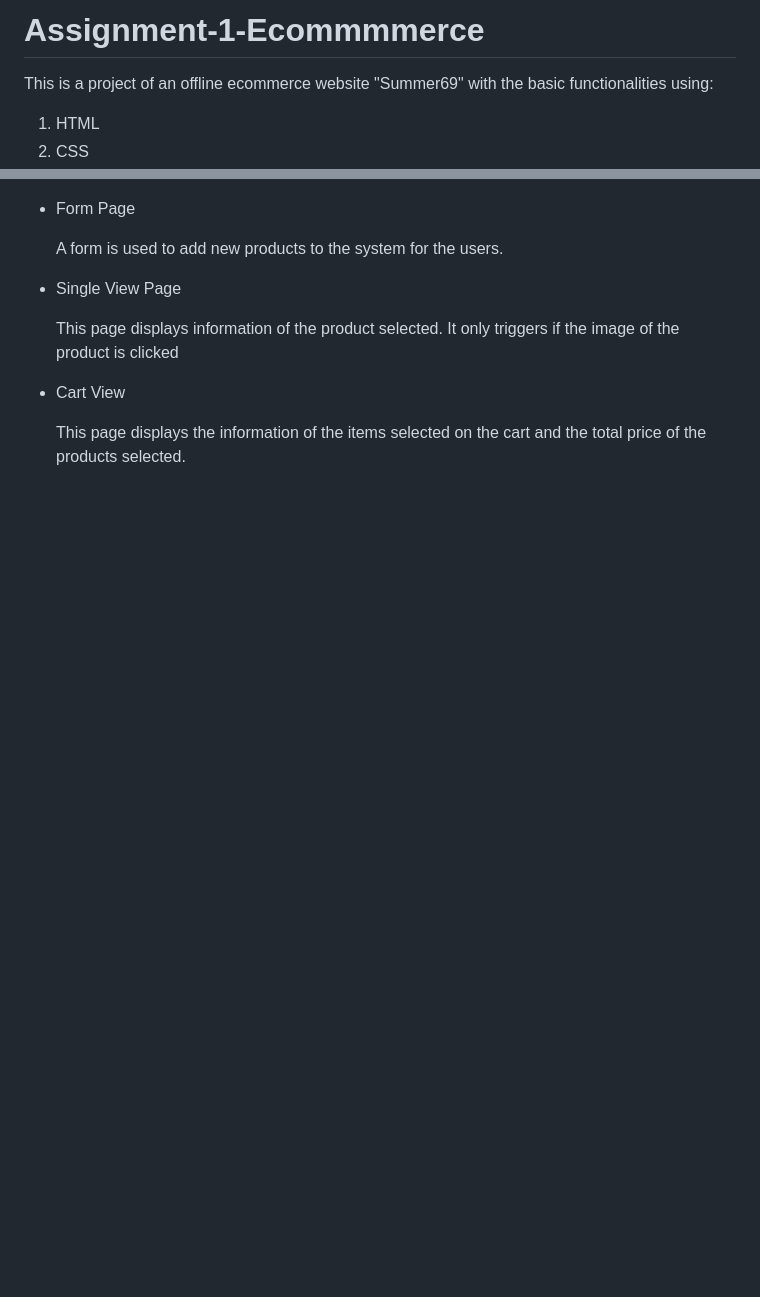
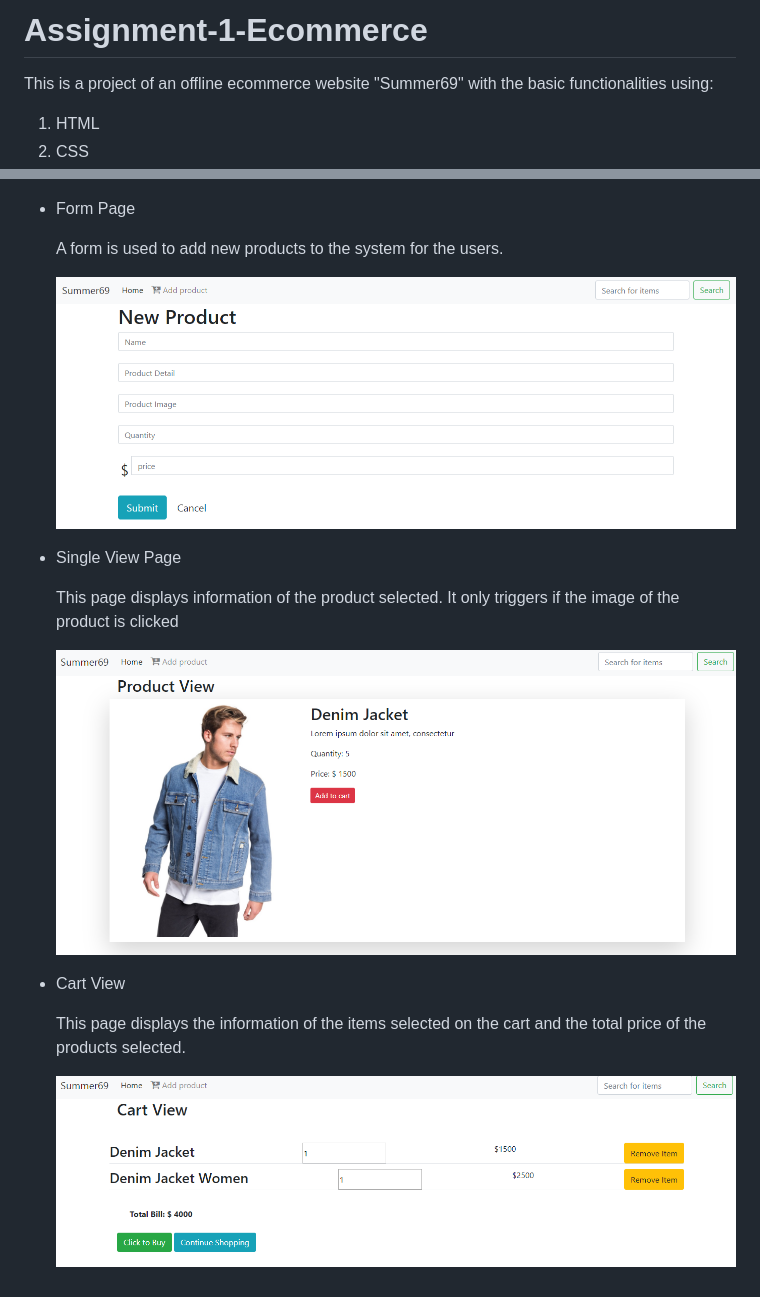
Before and after one commit to Ashraf-Raneem/Assignment-1-Ecomm, a Markdown page: README.md, 2 parts joined by grey strips. Rendered like a GitHub page; pictures changed too: img/screenshots/CartView.png (added), img/screenshots/FormPage.png (added), img/screenshots/SinglePage.png (added); blank space fills up the shorter version.

```diff
--- a/README.md
+++ b/README.md
@@ -1,4 +1,4 @@
-# Assignment-1-Ecommmmerce
+# Assignment-1-Ecommerce
 This is a project of an offline ecommerce website "Summer69" with the basic functionalities using:
 1. HTML
 2. CSS
@@ -27,10 +32,15 @@ There are several HTML pages included:
 
     A form is used to add new products to the system for the users.
 
+   <img src="img/screenshots/FormPage.png">
 * Single View Page
 
     This page displays information of the product selected. It only triggers if the image of the product is clicked
 
+    <img src="img/screenshots/SinglePage.png">
+
 * Cart View
 
     This page displays the information of the items selected on the cart and the total price of the products selected.
+
+    <img src="img/screenshots/CartView.png">
```
Also changed, not shown: other parts of README.md (+5 -0 lines), img/screenshots/HomePage.png (added), 3 other files.
